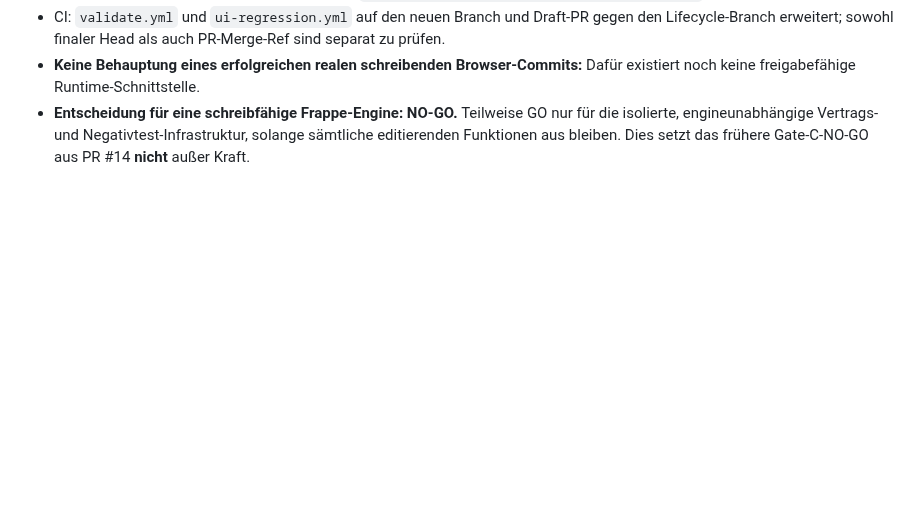
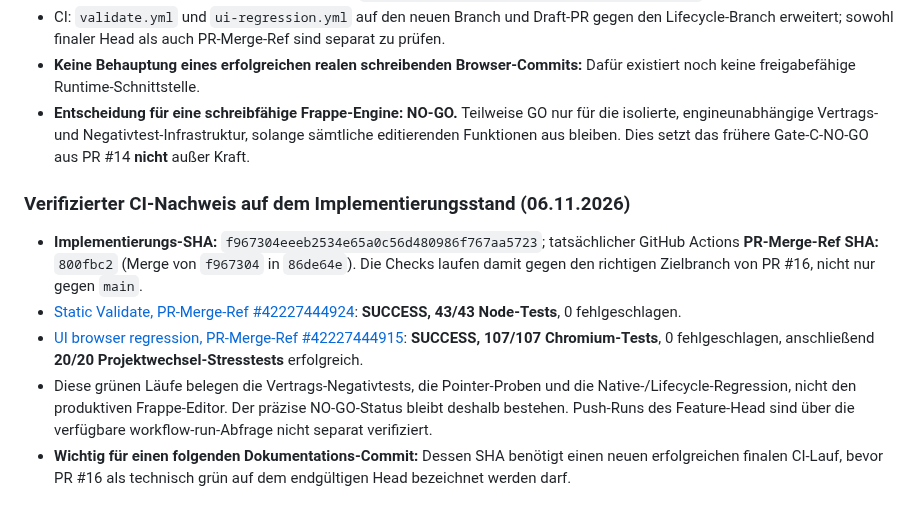
Before and after one commit to thomasasen/gantt-studio, a Markdown page: docs/FRAPPE_ENGINE_IMPLEMENTATION_PLAN.md, the part around the change. GitHub-like rendering; blank space fills up the shorter version.

Commit message:
docs(ci): record verified 43 unit, 107 browser and 20 stress checks

```diff
--- a/docs/FRAPPE_ENGINE_IMPLEMENTATION_PLAN.md
+++ b/docs/FRAPPE_ENGINE_IMPLEMENTATION_PLAN.md
@@ -610,3 +610,12 @@ Die Staging-Verwaltung ist bewusst Bestandteil des opt-in `engine-async-controll
 - CI: `validate.yml` und `ui-regression.yml` auf den neuen Branch und Draft-PR gegen den Lifecycle-Branch erweitert; sowohl finaler Head als auch PR-Merge-Ref sind separat zu prüfen.
 - **Keine Behauptung eines erfolgreichen realen schreibenden Browser-Commits:** Dafür existiert noch keine freigabefähige Runtime-Schnittstelle.
 - **Entscheidung für eine schreibfähige Frappe-Engine: NO-GO.** Teilweise GO nur für die isolierte, engineunabhängige Vertrags- und Negativtest-Infrastruktur, solange sämtliche editierenden Funktionen aus bleiben. Dies setzt das frühere Gate-C-NO-GO aus PR #14 **nicht** außer Kraft.
+
+
+### Verifizierter CI-Nachweis auf dem Implementierungsstand (06.11.2026)
+
+- **Implementierungs-SHA:** `f967304eeeb2534e65a0c56d480986f767aa5723`; tatsächlicher GitHub Actions **PR-Merge-Ref SHA:** `800fbc2` (Merge von `f967304` in `86de64e`). Die Checks laufen damit gegen den richtigen Zielbranch von PR #16, nicht nur gegen `main`.
+- [Static Validate, PR-Merge-Ref #42227444924](https://github.com/thomasasen/gantt-studio/actions/runs/42227444924): **SUCCESS, 43/43 Node-Tests**, 0 fehlgeschlagen.
+- [UI browser regression, PR-Merge-Ref #42227444915](https://github.com/thomasasen/gantt-studio/actions/runs/42227444915): **SUCCESS, 107/107 Chromium-Tests**, 0 fehlgeschlagen, anschließend **20/20 Projektwechsel-Stresstests** erfolgreich.
+- Diese grünen Läufe belegen die Vertrags-Negativtests, die Pointer-Proben und die Native-/Lifecycle-Regression, nicht den produktiven Frappe-Editor. Der präzise NO-GO-Status bleibt deshalb bestehen. Push-Runs des Feature-Head sind über die verfügbare workflow-run-Abfrage nicht separat verifiziert.
+- **Wichtig für einen folgenden Dokumentations-Commit:** Dessen SHA benötigt einen neuen erfolgreichen finalen CI-Lauf, bevor PR #16 als technisch grün auf dem endgültigen Head bezeichnet werden darf.
```
